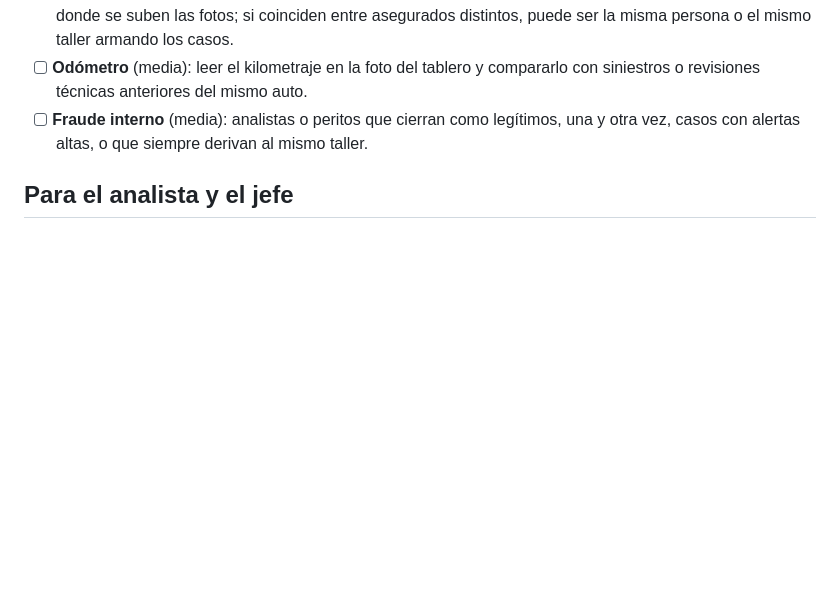
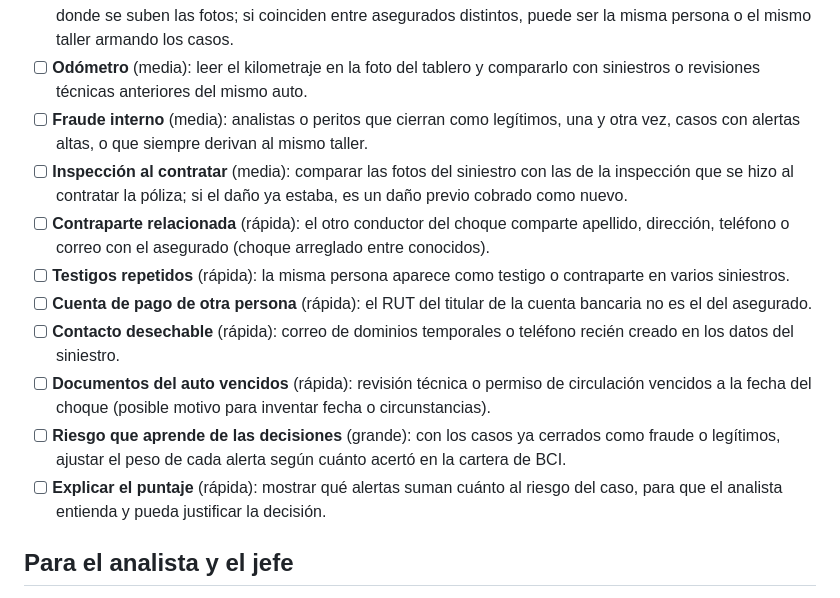
Before and after one commit to fabiiancardinale/forense, a Markdown page: IDEAS.md, the part around the change. Rendered like a GitHub page; blank space fills up the shorter version.

Commit message:
Ideas: inspección al contratar, contraparte, testigos, cuenta de otra persona, riesgo que aprende
Co-Authored-By: Claude Opus 5.5 <noreply@anthropic.com>
Claude-Session: https://claude.ai/code/session_013phS6VMajHgfmMoGpECfQH

```diff
--- a/IDEAS.md
+++ b/IDEAS.md
@@ -77,6 +77,14 @@ No es "taller externo = sospechoso": se mira cada taller, en convenio o no, sobr
 - [ ] **Mismo teléfono en el portal para distintos asegurados** (rápida): huella del navegador y red desde donde se suben las fotos; si coinciden entre asegurados distintos, puede ser la misma persona o el mismo taller armando los casos.
 - [ ] **Odómetro** (media): leer el kilometraje en la foto del tablero y compararlo con siniestros o revisiones técnicas anteriores del mismo auto.
 - [ ] **Fraude interno** (media): analistas o peritos que cierran como legítimos, una y otra vez, casos con alertas altas, o que siempre derivan al mismo taller.
+- [ ] **Inspección al contratar** (media): comparar las fotos del siniestro con las de la inspección que se hizo al contratar la póliza; si el daño ya estaba, es un daño previo cobrado como nuevo.
+- [ ] **Contraparte relacionada** (rápida): el otro conductor del choque comparte apellido, dirección, teléfono o correo con el asegurado (choque arreglado entre conocidos).
+- [ ] **Testigos repetidos** (rápida): la misma persona aparece como testigo o contraparte en varios siniestros.
+- [ ] **Cuenta de pago de otra persona** (rápida): el RUT del titular de la cuenta bancaria no es el del asegurado.
+- [ ] **Contacto desechable** (rápida): correo de dominios temporales o teléfono recién creado en los datos del siniestro.
+- [ ] **Documentos del auto vencidos** (rápida): revisión técnica o permiso de circulación vencidos a la fecha del choque (posible motivo para inventar fecha o circunstancias).
+- [ ] **Riesgo que aprende de las decisiones** (grande): con los casos ya cerrados como fraude o legítimos, ajustar el peso de cada alerta según cuánto acertó en la cartera de BCI.
+- [ ] **Explicar el puntaje** (rápida): mostrar qué alertas suman cuánto al riesgo del caso, para que el analista entienda y pueda justificar la decisión.
 
 ## Para el analista y el jefe
 - [ ] Notificaciones por correo o WhatsApp: el asegurado subió algo, el perito entregó, un caso se atrasó (media).
```
